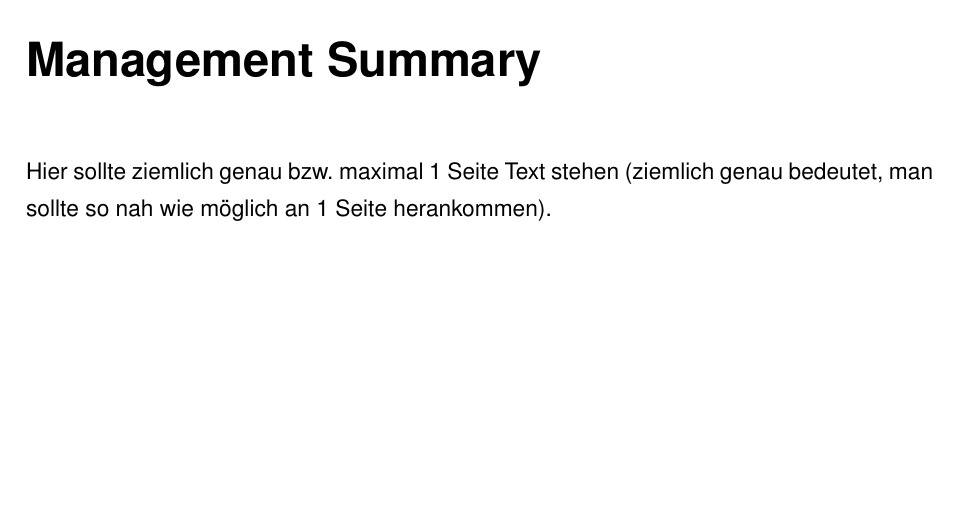
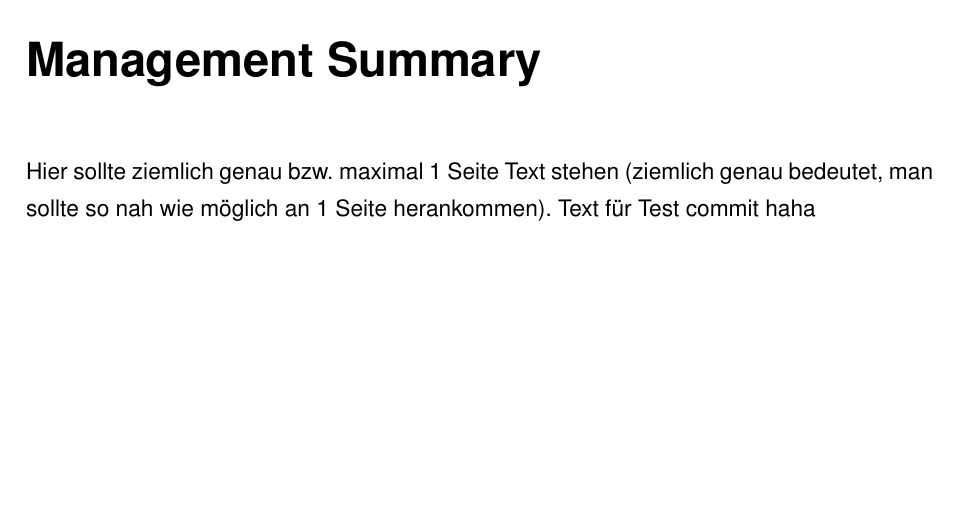
Before and after one commit to Pembert0n/XaaS-ProSeminar-SoSe2022, a LaTeX document (LaTeX-Vorlage.tex): part of page 2 of 13, cut so that both start at the same text. Compiled offline with pdfLaTeX.

Commit message:
Test Commit von Visual Studio

```diff
--- a/LaTeX-Vorlage.tex
+++ b/LaTeX-Vorlage.tex
@@ -97,6 +97,7 @@
 \label{sec:management_summary}
 
 Hier sollte ziemlich genau bzw. maximal 1 Seite Text stehen (ziemlich genau  bedeutet, man sollte so nah wie möglich an 1 Seite herankommen).
+Text für Test commit haha
 
 % chapter management_summary (end)
 
```
Also changed, not shown: LaTeX-Vorlage.pdf, 6 other files.
